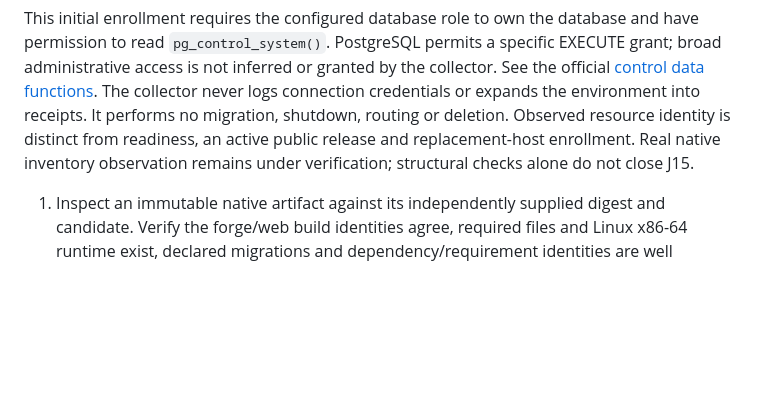
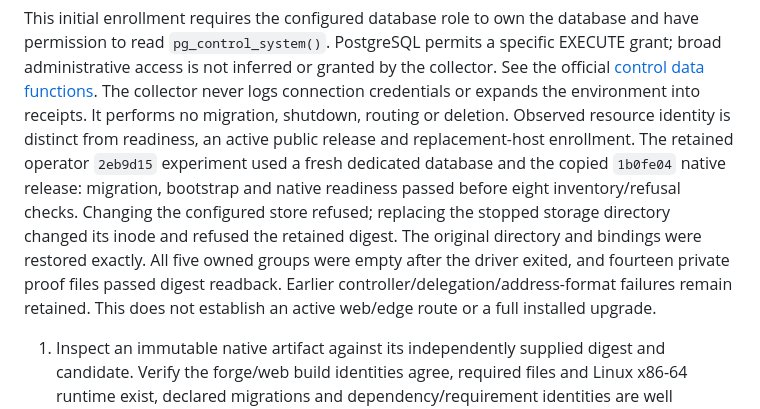
Before and after one commit to FRIKKern/gitgood, a Markdown page: docs/implementation/installation-upgrade.md, the part around the change. GitHub-like rendering; blank space fills up the shorter version.

Commit message:
Record actual native inventory experiment and retained failures

```diff
--- a/docs/implementation/installation-upgrade.md
+++ b/docs/implementation/installation-upgrade.md
@@ -122,8 +122,15 @@ collector. See the official [control data functions](https://www.postgresql.org/
 The collector never logs connection credentials or expands the environment into
 receipts. It performs no migration, shutdown, routing or deletion. Observed
 resource identity is distinct from readiness, an active public release and
-replacement-host enrollment. Real native inventory observation remains under
-verification; structural checks alone do not close J15.
+replacement-host enrollment. The retained operator `2eb9d15` experiment used a
+fresh dedicated database and the copied `1b0fe04` native release: migration,
+bootstrap and native readiness passed before eight inventory/refusal checks.
+Changing the configured store refused; replacing the stopped storage directory
+changed its inode and refused the retained digest. The original directory and
+bindings were restored exactly. All five owned groups were empty after the
+driver exited, and fourteen private proof files passed digest readback. Earlier
+controller/delegation/address-format failures remain retained. This does not
+establish an active web/edge route or a full installed upgrade.
 
 1. Inspect an immutable native artifact against its independently supplied digest
    and candidate. Verify the forge/web build identities agree, required files and
```
